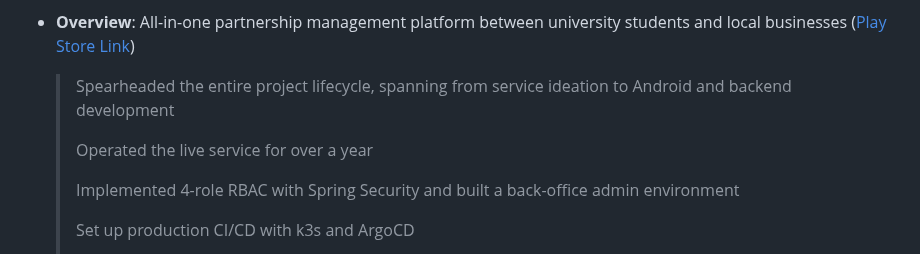
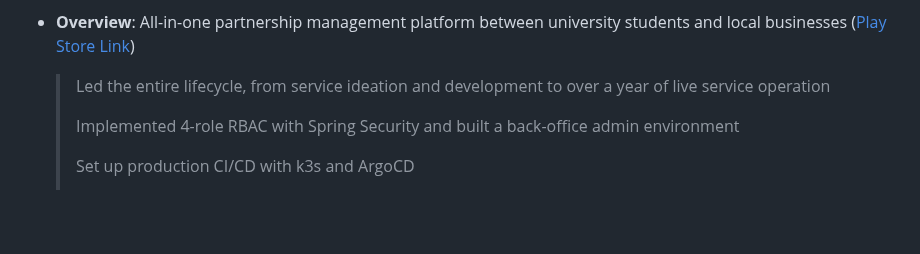
Before and after one commit to 2ghrms/2ghrms, a Markdown page: README.md, the part around the change. GitHub-like rendering; blank space fills up the shorter version.

Commit message:
Merge ASSU lifecycle and operation lines
Co-Authored-By: Claude Opus 5.5 <noreply@anthropic.com>

```diff
--- a/README.md
+++ b/README.md
@@ -163,9 +163,7 @@ Hi, I'm Hogeun Lee, — a 4th-year Computer Science student passionate about arc
 - **Award**: Soongsil University IT Project Competition (Service Launch & Operation), NOV 2025
 - **Overview**: All-in-one partnership management platform between university students and local businesses ([Play Store Link](https://play.google.com/store/apps/details?id=com.ssu.assu))
 
-    > Spearheaded the entire project lifecycle, spanning from service ideation to Android and backend development
-    >
-    > Operated the live service for over a year
+    > Led the entire lifecycle, from service ideation and development to over a year of live service operation
     >
     > Implemented 4-role RBAC with Spring Security and built a back-office admin environment
     >
```
Also changed, not shown: README_KR.md (+1 -3 lines).
